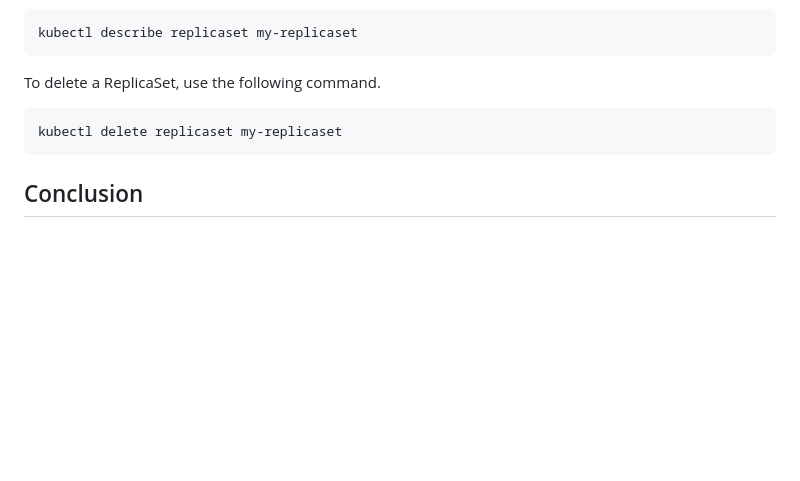
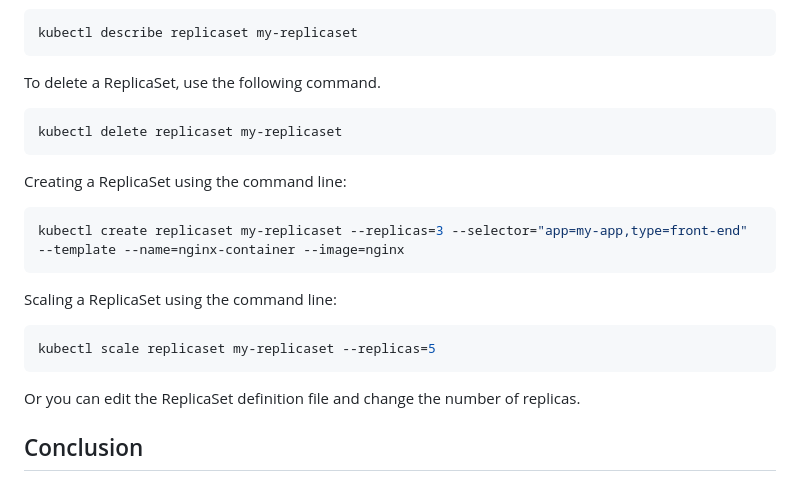
Before and after one commit to CyrusNchege/AWS-devops-100-day-challenge, a Markdown page: Day-21-Kubernetes-ReplicaSet/Readme.md, the part around the change. Drawn GitHub-style; blank space fills up the shorter version.

````diff
--- a/Day-21-Kubernetes-ReplicaSet/Readme.md
+++ b/Day-21-Kubernetes-ReplicaSet/Readme.md
@@ -81,6 +81,21 @@ To delete a ReplicaSet, use the following command.
 kubectl delete replicaset my-replicaset
 ```
 
+Creating a ReplicaSet using the command line:
+
+```bash
+kubectl create replicaset my-replicaset --replicas=3 --selector="app=my-app,type=front-end" --template --name=nginx-container --image=nginx
+```
+Scaling a ReplicaSet using the command line:
+
+```bash
+kubectl scale replicaset my-replicaset --replicas=5
+```
+Or you can edit the ReplicaSet definition file and change the number of replicas.
+
+
+
+
 ## Conclusion
 
 In this section, we learned about ReplicaSet. We also learned about the difference between ReplicaSet and Replication Controller. In the next section, we will learn about Deployment.
````
Also changed, not shown: Day-19-kubernetes/Readme.md (+20 -0 lines).
